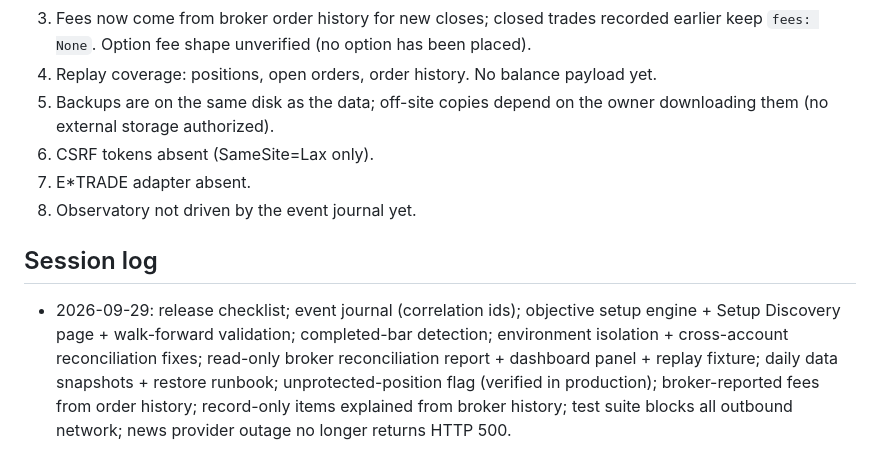
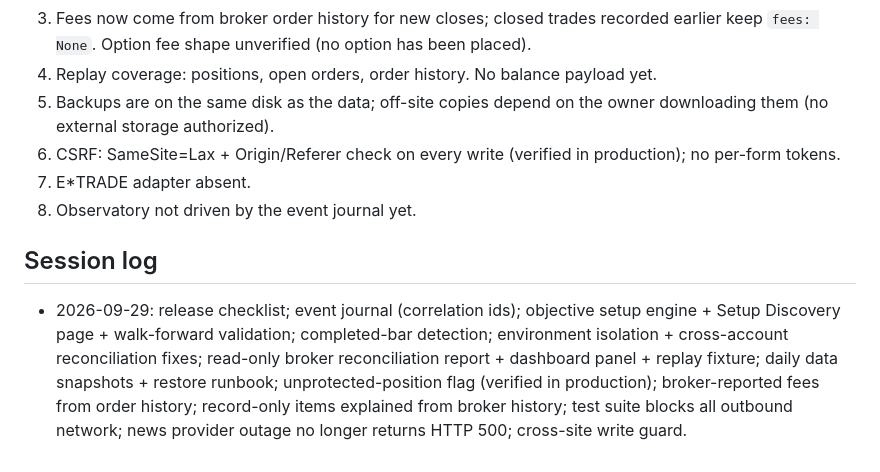
Before and after one commit to apartyonpluto-netizen/PlutoTradeAi, a Markdown page: docs/IMPLEMENTATION_STATUS.md, the part around the change. Drawn GitHub-style.

```diff
--- a/docs/IMPLEMENTATION_STATUS.md
+++ b/docs/IMPLEMENTATION_STATUS.md
@@ -31,7 +31,7 @@ Levels: **mocked** (tests only) · **sandbox** (Webull paper, real requests) ·
 3. Fees now come from broker order history for new closes; closed trades recorded earlier keep `fees: None`. Option fee shape unverified (no option has been placed).
 4. Replay coverage: positions, open orders, order history. No balance payload yet.
 5. Backups are on the same disk as the data; off-site copies depend on the owner downloading them (no external storage authorized).
-6. CSRF tokens absent (SameSite=Lax only).
+6. CSRF: SameSite=Lax + Origin/Referer check on every write (verified in production); no per-form tokens.
 7. E*TRADE adapter absent.
 8. Observatory not driven by the event journal yet.
 
@@ -44,4 +44,4 @@ Levels: **mocked** (tests only) · **sandbox** (Webull paper, real requests) ·
   daily data snapshots + restore runbook; unprotected-position flag (verified in
   production); broker-reported fees from order history; record-only items explained
   from broker history; test suite blocks all outbound network; news provider
-  outage no longer returns HTTP 500.
+  outage no longer returns HTTP 500; cross-site write guard.
```
Also changed, not shown: docs/BROKER_VERIFICATION.md (+3 -1 lines), docs/NEXT_SESSION_HANDOFF.md (+9 -10 lines).
